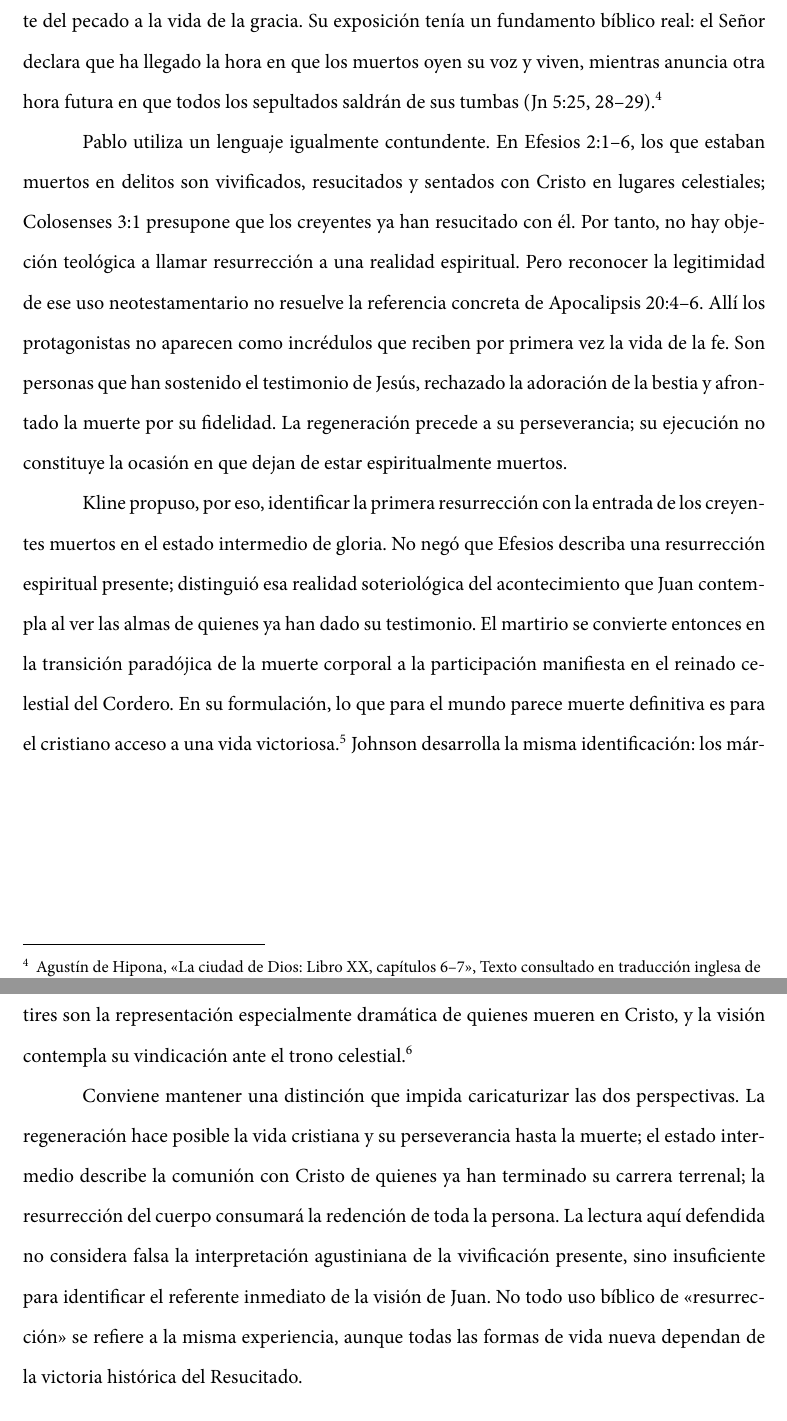
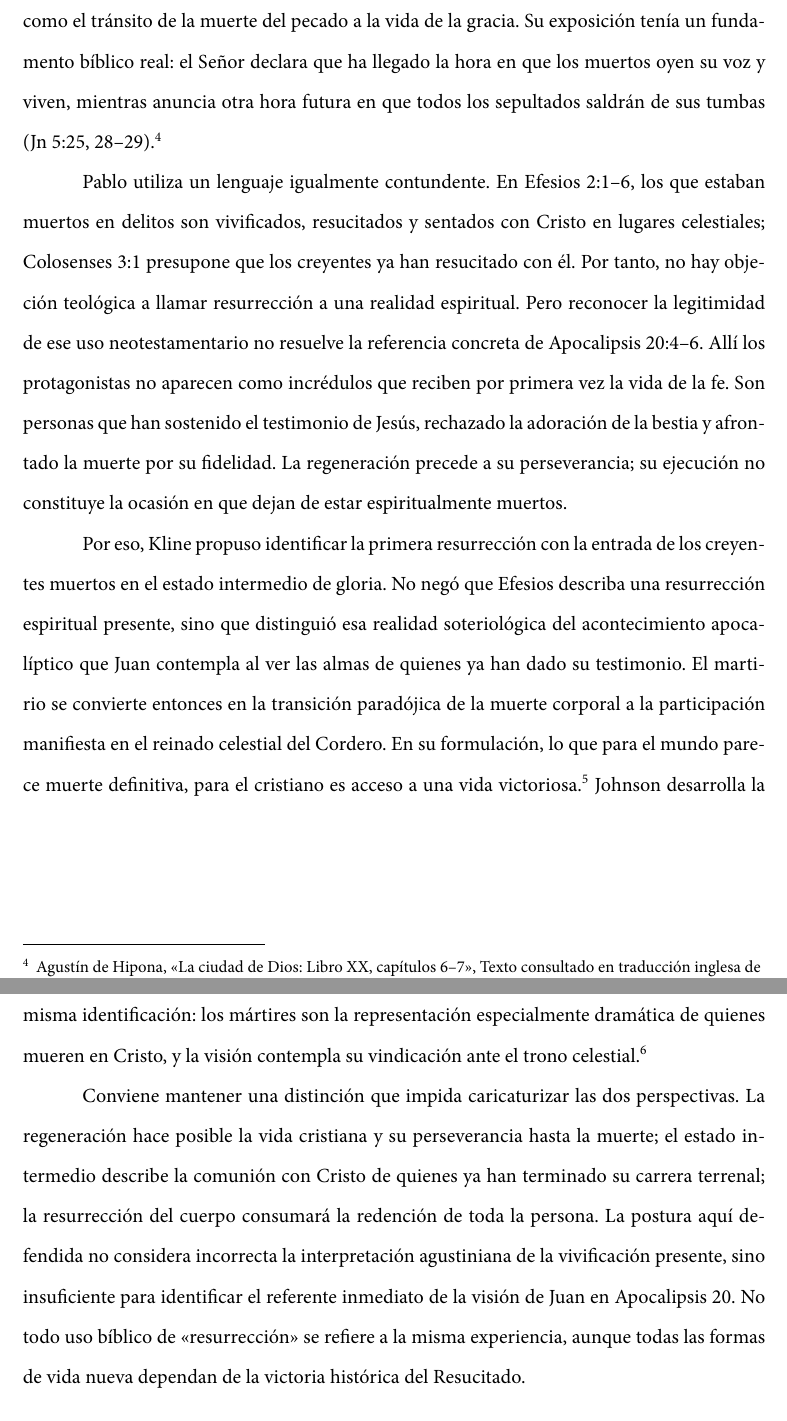
Before and after one commit to jfBranch/srl_essays, a LaTeX document (essays/2026-la-primera-resurreccion/main.tex, which reads essays/2026-la-primera-resurreccion/sections/02-argumentacion.tex): two parts of pages 6 and 7 of 16, joined at a grey line, cut so that both start at the same text. Compiled offline with XeLaTeX; a missing font is replaced by an installed copy or a similar font.

Commit message:
essay: correcciones de estilo en la sección argumentativa sobre las dos posturas amileniales

```diff
--- a/essays/2026-la-primera-resurreccion/sections/02-argumentacion.tex
+++ b/essays/2026-la-primera-resurreccion/sections/02-argumentacion.tex
@@ -37,15 +38,15 @@ Allí los protagonistas no aparecen como incrédulos que reciben por primera vez
 Son personas que han sostenido el testimonio de Jesús, rechazado la adoración de la bestia y afrontado la muerte por su fidelidad.
 La regeneración precede a su perseverancia; su ejecución no constituye la ocasión en que dejan de estar espiritualmente muertos.
 
-Kline propuso, por eso, identificar la primera resurrección con la entrada de los creyentes muertos en el estado intermedio de gloria.
-No negó que Efesios describa una resurrección espiritual presente; distinguió esa realidad soteriológica del acontecimiento que Juan contempla al ver las almas de quienes ya han dado su testimonio.
+Por eso, Kline propuso identificar la primera resurrección con la entrada de los creyentes muertos en el estado intermedio de gloria.
+No negó que Efesios describa una resurrección espiritual presente, sino que distinguió esa realidad soteriológica del acontecimiento apocalíptico que Juan contempla al ver las almas de quienes ya han dado su testimonio.
 El martirio se convierte entonces en la transición paradójica de la muerte corporal a la participación manifiesta en el reinado celestial del Cordero.
-En su formulación, lo que para el mundo parece muerte definitiva es para el cristiano acceso a una vida victoriosa. \autocite[370--374]{kline1975}
+En su formulación, lo que para el mundo parece muerte definitiva, para el cristiano es acceso a una vida victoriosa. \autocite[370--374]{kline1975}
 Johnson desarrolla la misma identificación: los mártires son la representación especialmente dramática de quienes mueren en Cristo, y la visión contempla su vindicación ante el trono celestial. \autocite{johnson2001,johnson2024}
 
 Conviene mantener una distinción que impida caricaturizar las dos perspectivas.
 La regeneración hace posible la vida cristiana y su perseverancia hasta la muerte; el estado intermedio describe la comunión con Cristo de quienes ya han terminado su carrera terrenal; la resurrección del cuerpo consumará la redención de toda la persona.
-La lectura aquí defendida no considera falsa la interpretación agustiniana de la vivificación presente, sino insuficiente para identificar el referente inmediato de la visión de Juan.
+La postura aquí defendida no considera incorrecta la interpretación agustiniana de la vivificación presente, sino insuficiente para identificar el referente inmediato de la visión de Juan en Apocalipsis 20.
 No todo uso bíblico de \enquote{resurrección} se refiere a la misma experiencia, aunque todas las formas de vida nueva dependan de la victoria histórica del Resucitado.
 
 \section{Las almas que viven y reinan: la paradoja de la victoria}
```
Also changed, not shown: essays/2026-la-primera-resurreccion/sections/02-argumentacion.tex (3 more changed lines).
